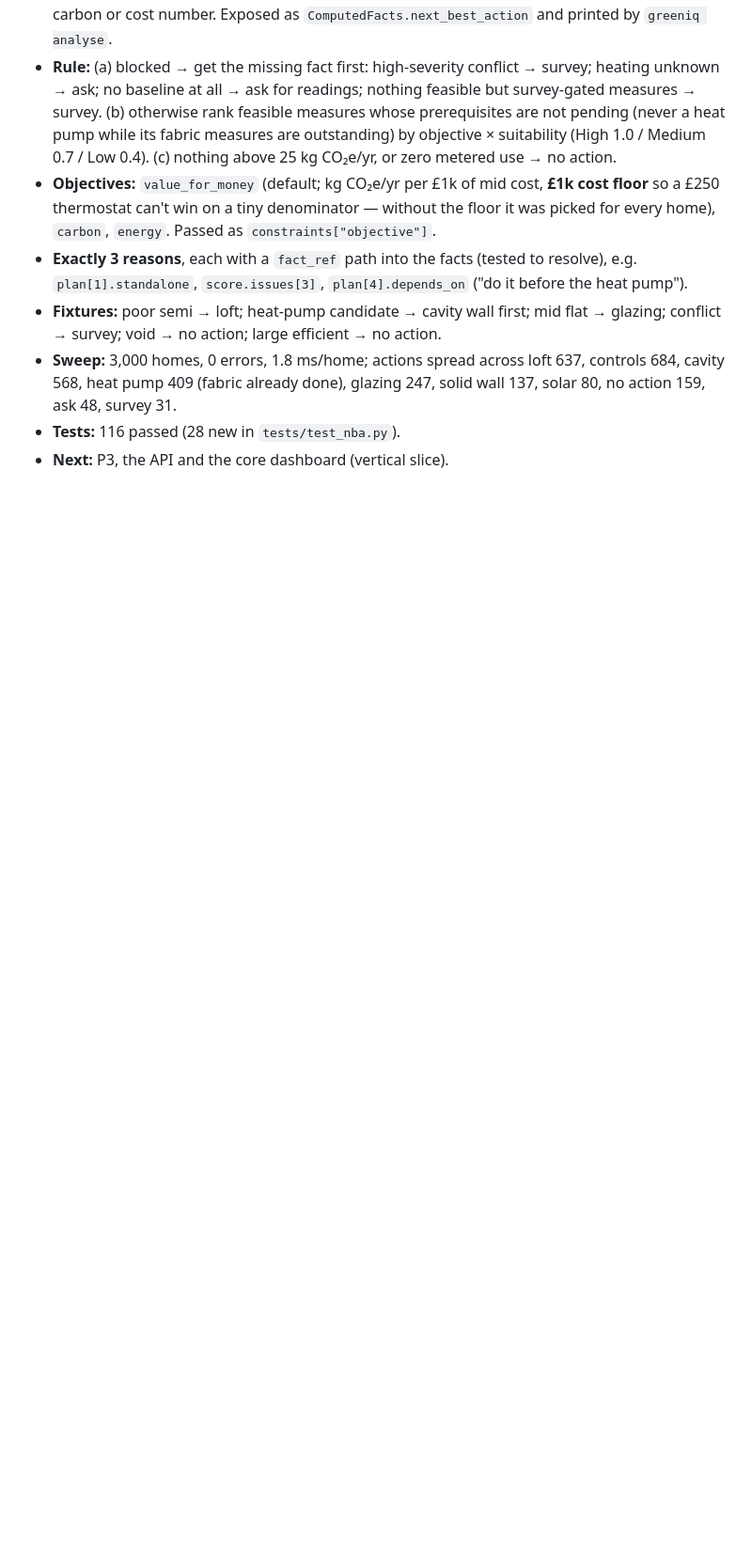
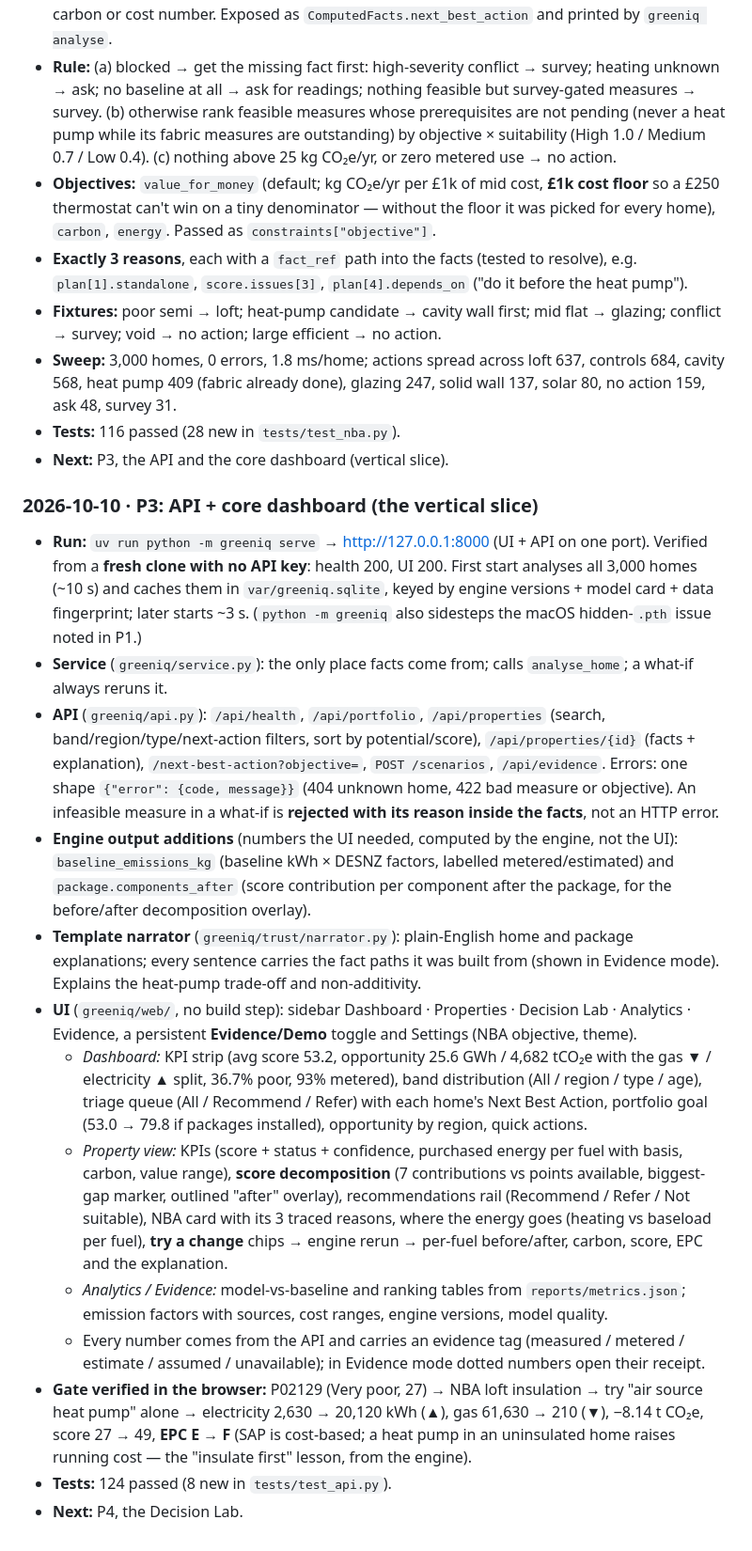
Before and after one commit to saix0x0/greeniq, a Markdown page: docs/CURRENT_STATE.md, the part around one of its changes. Shown at 94% size. GitHub-like rendering; blank space fills up the shorter version.

Commit message:
Journal: P3 gate verified (browser + fresh clone)
Co-Authored-By: Claude Opus 5.5 <noreply@anthropic.com>

```diff
--- a/docs/CURRENT_STATE.md
+++ b/docs/CURRENT_STATE.md
@@ -279,3 +279,39 @@ existing engine, vertically.** Product phases P1–P5 map onto the journal's pha
   (fabric already done), glazing 247, solid wall 137, solar 80, no action 159, ask 48, survey 31.
 - **Tests:** 116 passed (28 new in `tests/test_nba.py`).
 - **Next:** P3, the API and the core dashboard (vertical slice).
+
+### 2026-10-10 · P3: API + core dashboard (the vertical slice)
+- **Run:** `uv run python -m greeniq serve` → http://127.0.0.1:8000 (UI + API on one port). Verified from a **fresh
+  clone with no API key**: health 200, UI 200. First start analyses all 3,000 homes (~10 s) and caches them in
+  `var/greeniq.sqlite`, keyed by engine versions + model card + data fingerprint; later starts ~3 s.
+  (`python -m greeniq` also sidesteps the macOS hidden-`.pth` issue noted in P1.)
+- **Service** (`greeniq/service.py`): the only place facts come from; calls `analyse_home`; a what-if always reruns it.
+- **API** (`greeniq/api.py`): `/api/health`, `/api/portfolio`, `/api/properties` (search, band/region/type/next-action
+  filters, sort by potential/score), `/api/properties/{id}` (facts + explanation), `/next-best-action?objective=`,
+  `POST /scenarios`, `/api/evidence`. Errors: one shape `{"error": {code, message}}` (404 unknown home, 422 bad measure or
+  objective). An infeasible measure in a what-if is **rejected with its reason inside the facts**, not an HTTP error.
+- **Engine output additions** (numbers the UI needed, computed by the engine, not the UI): `baseline_emissions_kg`
+  (baseline kWh × DESNZ factors, labelled metered/estimated) and `package.components_after` (score contribution per
+  component after the package, for the before/after decomposition overlay).
+- **Template narrator** (`greeniq/trust/narrator.py`): plain-English home and package explanations; every sentence carries
+  the fact paths it was built from (shown in Evidence mode). Explains the heat-pump trade-off and non-additivity.
+- **UI** (`greeniq/web/`, no build step): sidebar Dashboard · Properties · Decision Lab · Analytics · Evidence, a persistent
+  **Evidence/Demo** toggle and Settings (NBA objective, theme).
+  - *Dashboard:* KPI strip (avg score 53.2, opportunity 25.6 GWh / 4,682 tCO₂e with the gas ▼ / electricity ▲ split,
+    36.7% poor, 93% metered), band distribution (All / region / type / age), triage queue (All / Recommend / Refer)
+    with each home's Next Best Action, portfolio goal (53.0 → 79.8 if packages installed), opportunity by region,
+    quick actions.
+  - *Property view:* KPIs (score + status + confidence, purchased energy per fuel with basis, carbon, value range),
+    **score decomposition** (7 contributions vs points available, biggest-gap marker, outlined "after" overlay),
+    recommendations rail (Recommend / Refer / Not suitable), NBA card with its 3 traced reasons, where the energy goes
+    (heating vs baseload per fuel), **try a change** chips → engine rerun → per-fuel before/after, carbon, score, EPC and
+    the explanation.
+  - *Analytics / Evidence:* model-vs-baseline and ranking tables from `reports/metrics.json`; emission factors with
+    sources, cost ranges, engine versions, model quality.
+  - Every number comes from the API and carries an evidence tag (measured / metered / estimate / assumed / unavailable);
+    in Evidence mode dotted numbers open their receipt.
+- **Gate verified in the browser:** P02129 (Very poor, 27) → NBA loft insulation → try "air source heat pump" alone →
+  electricity 2,630 → 20,120 kWh (▲), gas 61,630 → 210 (▼), −8.14 t CO₂e, score 27 → 49, **EPC E → F** (SAP is
+  cost-based; a heat pump in an uninsulated home raises running cost — the "insulate first" lesson, from the engine).
+- **Tests:** 124 passed (8 new in `tests/test_api.py`).
+- **Next:** P4, the Decision Lab.
```
Also changed, not shown: other parts of docs/CURRENT_STATE.md (+2 -2 lines).
